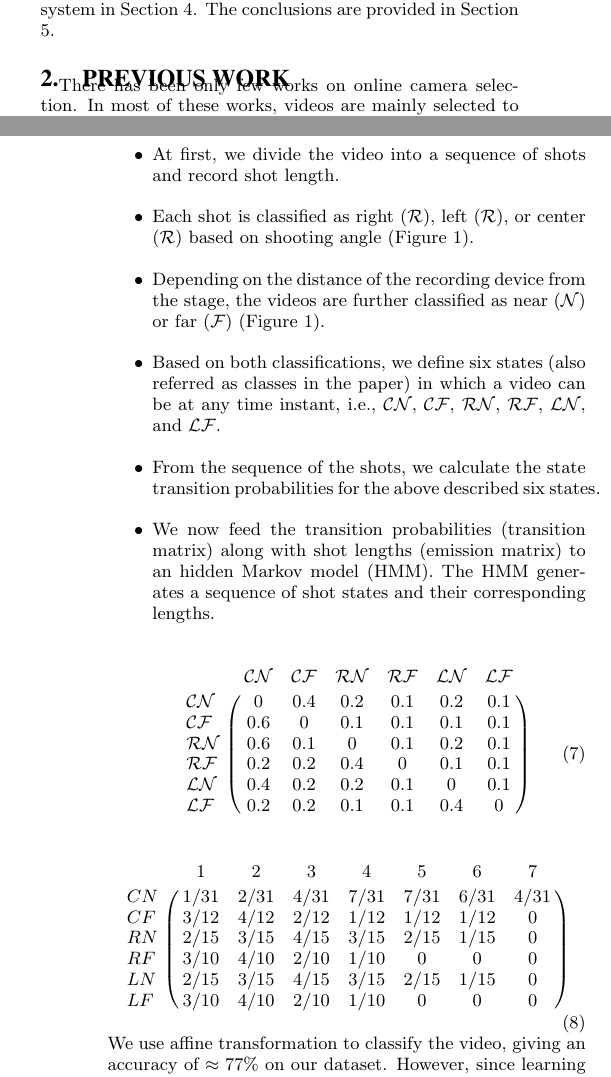
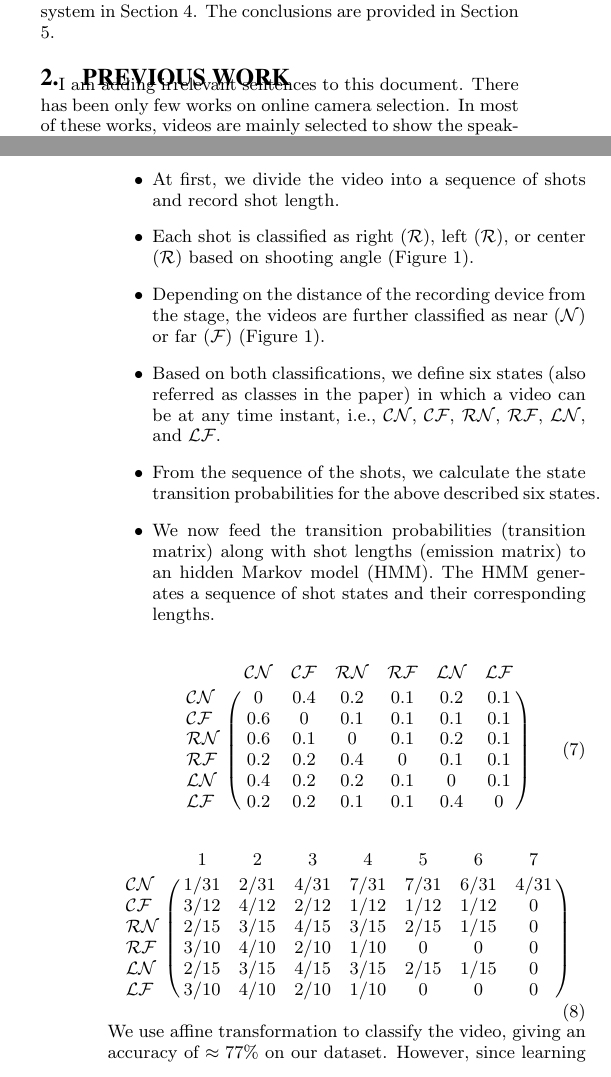
Before and after one commit to Parul-Gupta/Latex-repo, a LaTeX paper (new.tex): two parts of the columns of pages 2 and 6 of 11, joined at a grey line, cut so that both start at the same text. Compiled offline with pdfLaTeX.

Commit message:
Changes made in the tex file

```diff
--- a/new.tex
+++ b/new.tex
@@ -176,6 +177,7 @@ methods select shots based on only currently available videos.
 We provide a review of earlier work in Section \ref{previous}. In Section \ref{framework} we describe proposed mashup framework. We evaluate our system in Section \ref{eval}. The conclusions are provided in Section \ref{future}.
 
 \section{Previous Work}\label{previous}
+I am adding irrelevant sentences to this document.
 There has been only few works on online camera selection. In
 most of these works, videos are mainly selected to show the speakers.
 In the work by Machnicki and Rowe \cite{9}, an online lecture
@@ -422,12 +425,12 @@ As mentioned earlier in Section \ref{intro}, it is difficult to precisely enumer
 
 \begin{equation}
     \bordermatrix{~ & 1 & 2 & 3 & 4 & 5 & 6 & 7 \cr
-        CN & 1/31 & 2/31 & 4/31 & 7/31 & 7/31 & 6/31 & 4/31 \cr
-        CF & 3/12 & 4/12 & 2/12 & 1/12 & 1/12 & 1/12 & 0 \cr
-        RN & 2/15 & 3/15 & 4/15 & 3/15 & 2/15 & 1/15 & 0 \cr
-        RF & 3/10 & 4/10 & 2/10 & 1/10 & 0 & 0 & 0 \cr
-        LN & 2/15 & 3/15 & 4/15 & 3/15 & 2/15 & 1/15 & 0 \cr
-        LF & 3/10 & 4/10 & 2/10 & 1/10 & 0 & 0 & 0 \cr
+        \mathcal{CN} & 1/31 & 2/31 & 4/31 & 7/31 & 7/31 & 6/31 & 4/31 \cr
+        \mathcal{CF} & 3/12 & 4/12 & 2/12 & 1/12 & 1/12 & 1/12 & 0 \cr
+        \mathcal{RN} & 2/15 & 3/15 & 4/15 & 3/15 & 2/15 & 1/15 & 0 \cr
+        \mathcal{RF} & 3/10 & 4/10 & 2/10 & 1/10 & 0 & 0 & 0 \cr
+        \mathcal{LN} & 2/15 & 3/15 & 4/15 & 3/15 & 2/15 & 1/15 & 0 \cr
+        \mathcal{LF} & 3/10 & 4/10 & 2/10 & 1/10 & 0 & 0 & 0 \cr
     }
 \end{equation}
 We use affine transformation to classify the video, giving an accuracy of $\approx 77\%$ on our dataset. However, since learning is one time job, we performed manual classification of shots during the learning phase to get accurate statistics. Equation 7 shows the learned transition matrix while Equation 8 emission matrix. We have carefully selected five videos (live group dances with length of videos ranging from 210 to 300 seconds), which are professionally edited and aired on television. We downloaded these videos from YouTube.
```
Also changed, not shown: new.pdf, new.tex (4 more changed lines), 3 other files.
